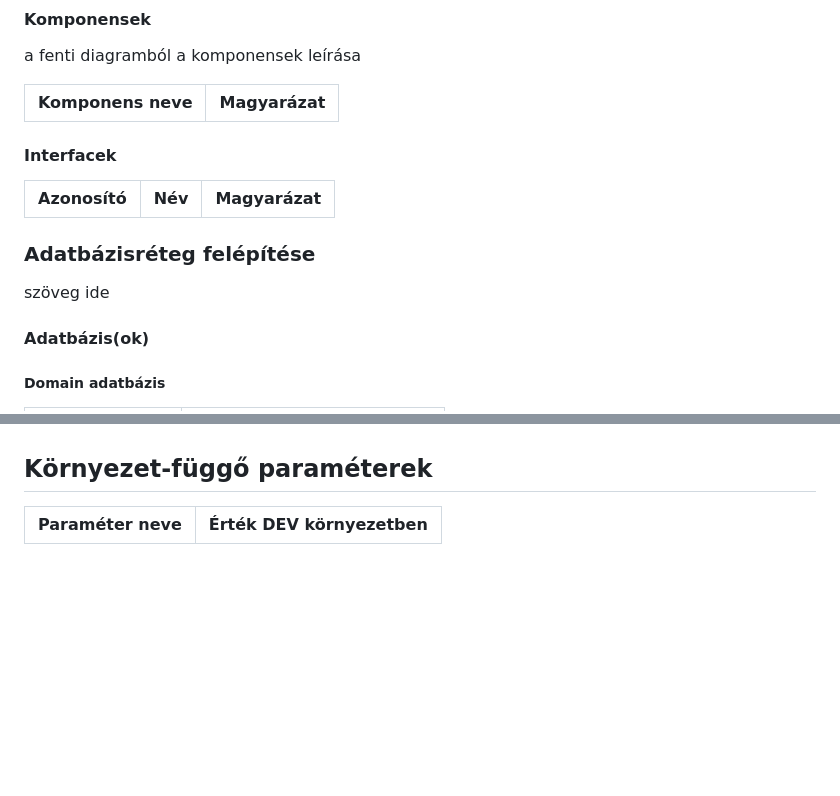
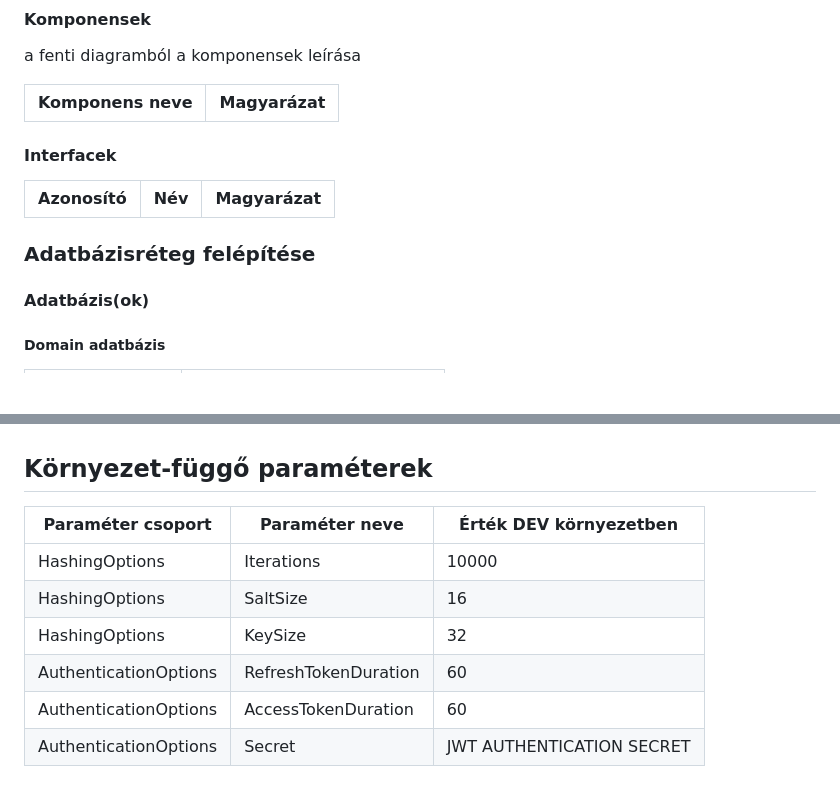
Before and after one commit to vargapatrikadam/Hotel5000, a Markdown page: Docs/sp.md, 2 parts joined by grey strips. GitHub-like rendering; blank space fills up the shorter version.

```diff
--- a/Docs/sp.md
+++ b/Docs/sp.md
@@ -34,13 +22,13 @@ a fenti diagramból a komponensek leírása
 
 Komponens neve | Magyarázat |
 -------------- | ---------- |
+
 #### Interfacek
 
 Azonosító | Név | Magyarázat |
 --------- | --- | ---------- |
 
 ### Adatbázisréteg felépítése
-szöveg ide
 #### Adatbázis(ok)
 ##### Domain adatbázis
 Tulajdonságok | Konfiguráció |
@@ -341,5 +353,11 @@ leírni a titkosítási módszereket, hibakezelési módszereket stb.
 kifejteni a naplózás módját és szintjeit (pl rendszerinformáció, figyelmeztetés, hibaüzenet stb)
 
 ## Környezet-függő paraméterek
-Paraméter neve | Érték DEV környezetben |
--------------- | ---------------------- |
+Paraméter csoport | Paraméter neve | Érték DEV környezetben |
+----------------- | -------------- | ---------------------- |
+HashingOptions | Iterations | 10000 |
+HashingOptions | SaltSize | 16 |
+HashingOptions | KeySize | 32 |
+AuthenticationOptions | RefreshTokenDuration | 60 |
+AuthenticationOptions | AccessTokenDuration | 60 |
+AuthenticationOptions | Secret | JWT AUTHENTICATION SECRET |
```
Also changed, not shown: other parts of Docs/sp.md (+24 -12 lines), Docs/imgs/sp/logging_database_diagram.png (added).
